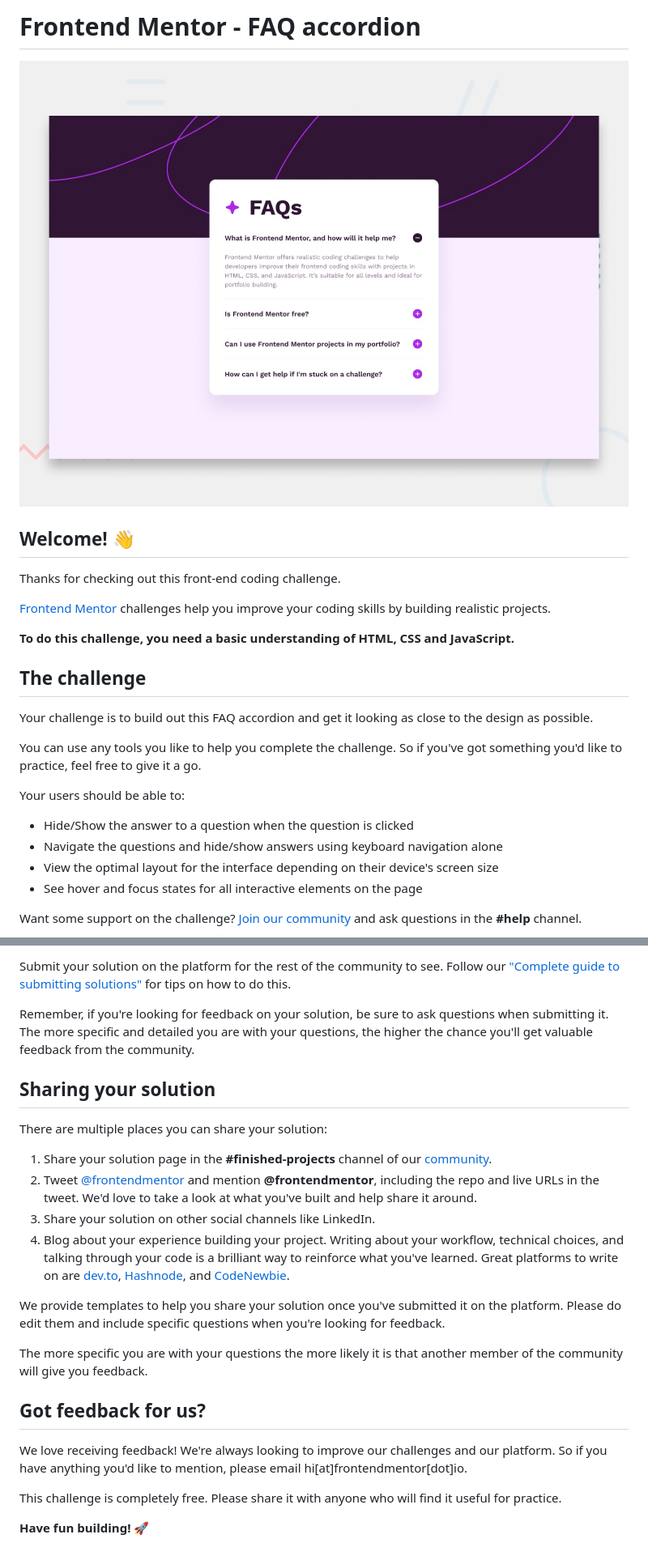
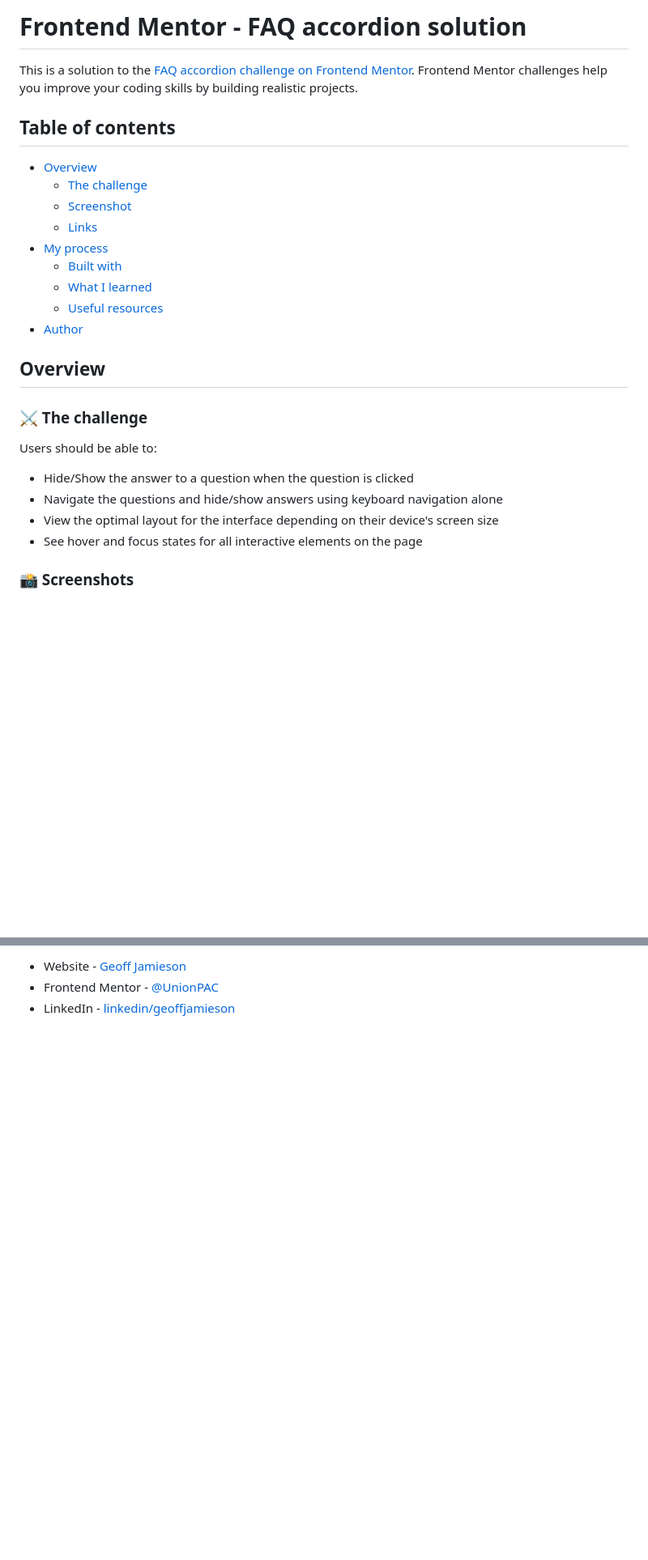
Before and after one commit to UnionPAC/faq-accordion, a Markdown page: README.md, 2 parts joined by grey strips. Shown at 81% size. Rendered like a GitHub page; blank space fills up the shorter version.

```diff
--- a/README.md
+++ b/README.md
@@ -1,27 +1,29 @@
-# Frontend Mentor - FAQ accordion
+# Frontend Mentor - FAQ accordion solution
 
-![Design preview for the FAQ accordion coding challenge](./design/desktop-preview.jpg)
+This is a solution to the [FAQ accordion challenge on Frontend Mentor](https://www.frontendmentor.io/challenges/faq-accordion-wyfFdeBwBz). Frontend Mentor challenges help you improve your coding skills by building realistic projects.
 
-## Welcome! 👋
+## Table of contents
 
-Thanks for checking out this front-end coding challenge.
+- [Overview](#overview)
+  - [The challenge](#the-challenge)
+  - [Screenshot](#screenshot)
+  - [Links](#links)
+- [My process](#my-process)
+  - [Built with](#built-with)
+  - [What I learned](#what-i-learned)
+  - [Useful resources](#useful-resources)
+- [Author](#author)
 
-[Frontend Mentor](https://www.frontendmentor.io) challenges help you improve your coding skills by building realistic projects.
+## Overview
 
-**To do this challenge, you need a basic understanding of HTML, CSS and JavaScript.**
+### ⚔️ The challenge
 
-## The challenge
-
-Your challenge is to build out this FAQ accordion and get it looking as close to the design as possible.
-
-You can use any tools you like to help you complete the challenge. So if you've got something you'd like to practice, feel free to give it a go.
-
-Your users should be able to:
+Users should be able to:
 
 - Hide/Show the answer to a question when the question is clicked
 - Navigate the questions and hide/show answers using keyboard navigation alone
 - View the optimal layout for the interface depending on their device's screen size
 - See hover and focus states for all interactive elements on the page
 
-Want some support on the challenge? [Join our community](https://www.frontendmentor.io/community) and ask questions in the **#help** channel.
+### 📸 Screenshots
 
@@ -72,25 +97,4 @@ Once you've added your information to the template, delete this file and rename
 
-Submit your solution on the platform for the rest of the community to see. Follow our ["Complete guide to submitting solutions"](https://medium.com/frontend-mentor/a-complete-guide-to-submitting-solutions-on-frontend-mentor-ac6384162248) for tips on how to do this.
-
-Remember, if you're looking for feedback on your solution, be sure to ask questions when submitting it. The more specific and detailed you are with your questions, the higher the chance you'll get valuable feedback from the community.
-
-## Sharing your solution
-
-There are multiple places you can share your solution:
-
-1. Share your solution page in the **#finished-projects** channel of our [community](https://www.frontendmentor.io/community).
-2. Tweet [@frontendmentor](https://twitter.com/frontendmentor) and mention **@frontendmentor**, including the repo and live URLs in the tweet. We'd love to take a look at what you've built and help share it around.
-3. Share your solution on other social channels like LinkedIn.
-4. Blog about your experience building your project. Writing about your workflow, technical choices, and talking through your code is a brilliant way to reinforce what you've learned. Great platforms to write on are [dev.to](https://dev.to/), [Hashnode](https://hashnode.com/), and [CodeNewbie](https://community.codenewbie.org/).
-
-We provide templates to help you share your solution once you've submitted it on the platform. Please do edit them and include specific questions when you're looking for feedback.
-
-The more specific you are with your questions the more likely it is that another member of the community will give you feedback.
-
-## Got feedback for us?
-
-We love receiving feedback! We're always looking to improve our challenges and our platform. So if you have anything you'd like to mention, please email hi[at]frontendmentor[dot]io.
-
-This challenge is completely free. Please share it with anyone who will find it useful for practice.
-
-**Have fun building!** 🚀
+- Website - [Geoff Jamieson](https://www.geoffjamieson.com/)
+- Frontend Mentor - [@UnionPAC](https://www.frontendmentor.io/profile/@UnionPAC)
+- LinkedIn - [linkedin/geoffjamieson](https://www.linkedin.com/in/geoffjamieson/)
```
Also changed, not shown: other parts of README.md (+49 -26 lines), README-template.md (deleted, +0 -113 lines).
